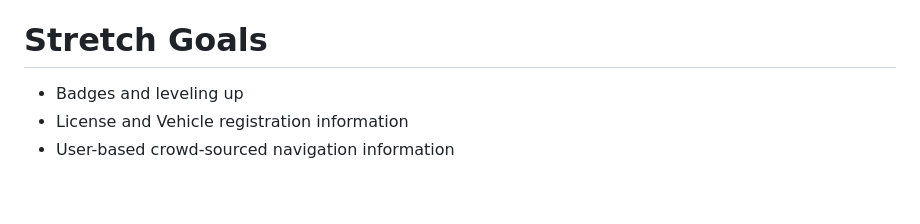
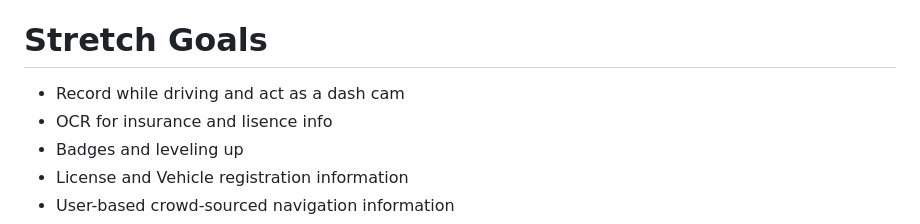
Before and after one commit to acm-projects/SafeDrive, a Markdown page: README.md, the part around the change. Drawn GitHub-style; blank space fills up the shorter version.

```diff
--- a/README.md
+++ b/README.md
@@ -11,6 +11,8 @@ Distracted Driving is a huge problem in the current day. Introducing SafeDrive.
 
 # Stretch Goals
 
+* Record while driving and act as a dash cam
+* OCR for insurance and lisence info
 * Badges and leveling up
 * License and Vehicle registration information
 * User-based crowd-sourced navigation information
```
